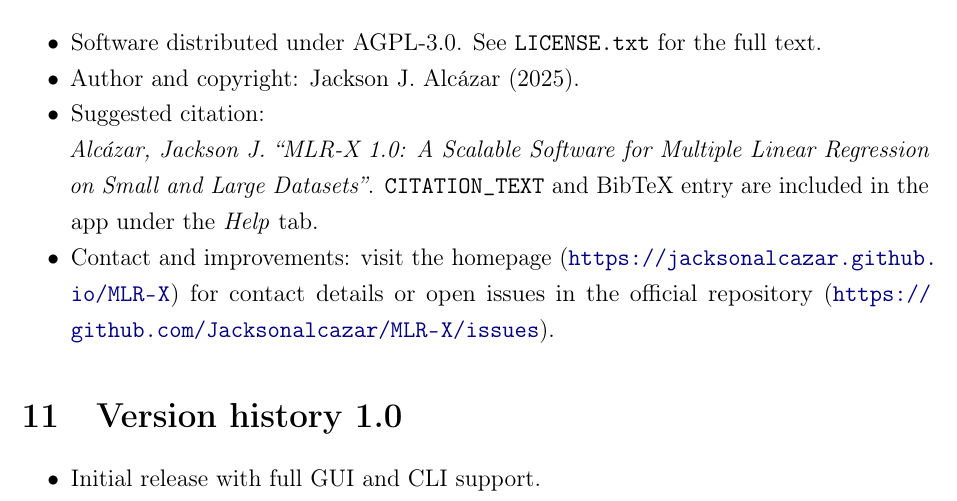
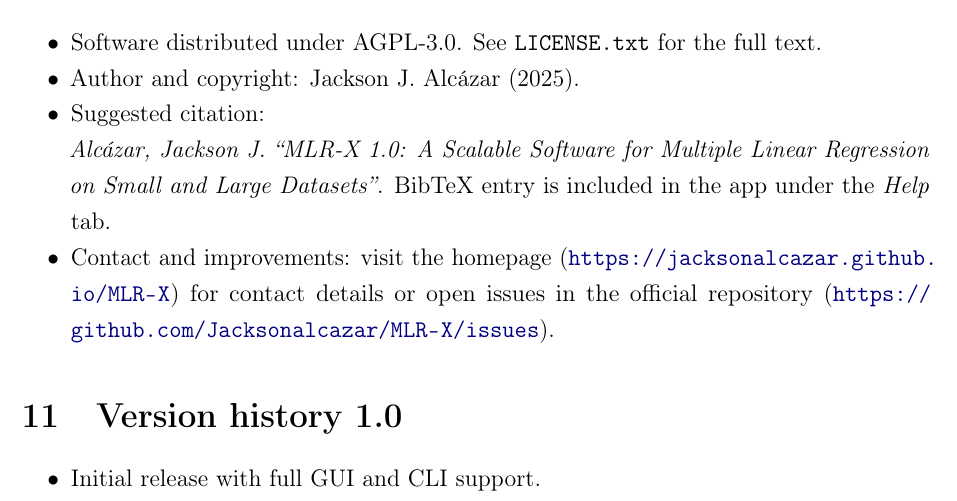
Before and after one commit to Jacksonalcazar/MLR-X, a LaTeX document (MLRX_manual.tex): part of page 13 of 13, cut so that both start at the same text. Compiled offline with pdfLaTeX.

Commit message:
Remove placeholder citation tag

```diff
--- a/MLRX_manual.tex
+++ b/MLRX_manual.tex
@@ -309,7 +309,7 @@ Report any persisting issues or bugs at \url{https://github.com/Jacksonalcazar/M
 \begin{itemize}
   \item Software distributed under AGPL-3.0. See \texttt{LICENSE.txt} for the full text.
   \item Author and copyright: Jackson J. Alcázar (2025).
-  \item Suggested citation: \\ \emph{Alcázar, Jackson J. ``MLR-X 1.0: A Scalable Software for Multiple Linear Regression on Small and Large Datasets''}. \texttt{CITATION\_TEXT} and BibTeX entry are included in the app under the \emph{Help} tab.
+  \item Suggested citation: \\ \emph{Alcázar, Jackson J. ``MLR-X 1.0: A Scalable Software for Multiple Linear Regression on Small and Large Datasets''}. BibTeX entry is included in the app under the \emph{Help} tab.
   \item Contact and improvements: visit the homepage (\url{https://jacksonalcazar.github.io/MLR-X}) for contact details or open issues in the official repository (\url{https://github.com/Jacksonalcazar/MLR-X/issues}).
 \end{itemize}
 
```
